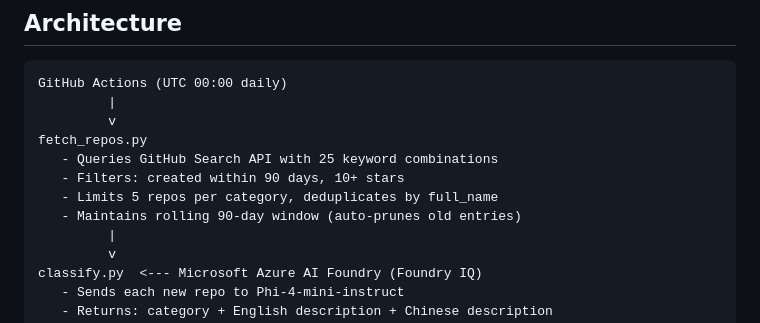
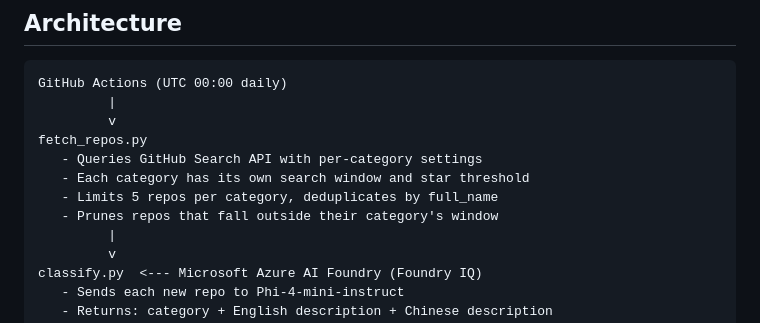
Before and after one commit to Amanda1005/SourceLens, a Markdown page: README.md, the part around one of its changes. Rendered like a GitHub page.

```diff
--- a/README.md
+++ b/README.md
@@ -39,10 +39,10 @@ GitHub Actions (UTC 00:00 daily)
          |
          v
 fetch_repos.py
-   - Queries GitHub Search API with 25 keyword combinations
-   - Filters: created within 90 days, 10+ stars
+   - Queries GitHub Search API with per-category settings
+   - Each category has its own search window and star threshold
    - Limits 5 repos per category, deduplicates by full_name
-   - Maintains rolling 90-day window (auto-prunes old entries)
+   - Prunes repos that fall outside their category's window
          |
          v
 classify.py  <--- Microsoft Azure AI Foundry (Foundry IQ)
```
Also changed, not shown: other parts of README.md (+15 -11 lines), SUBMISSION.md (+54 -55 lines).
